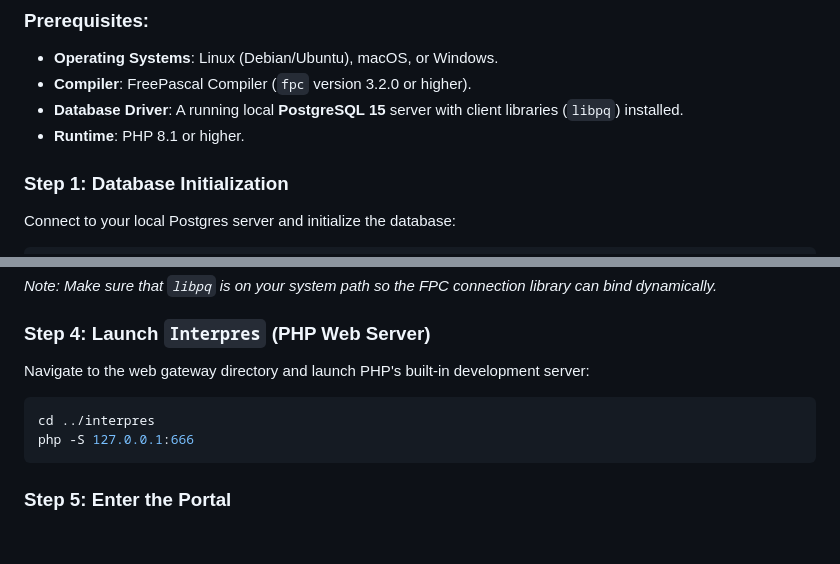
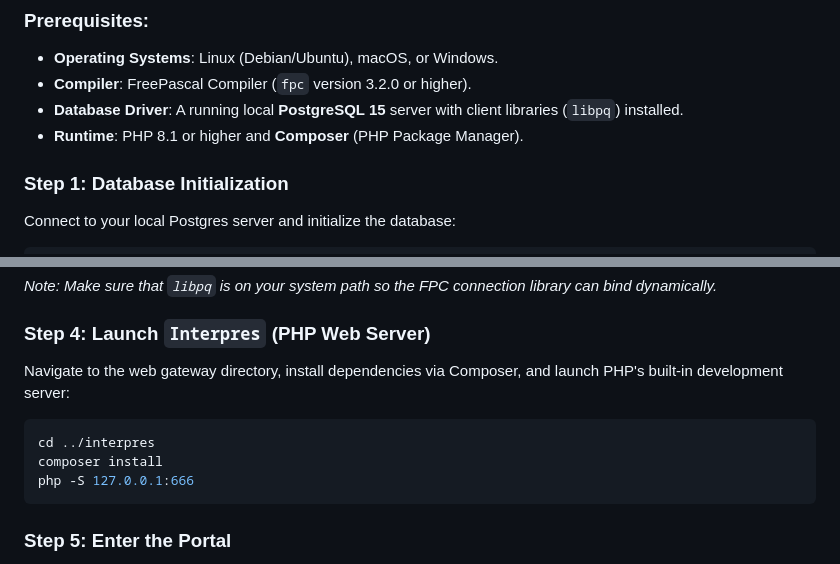
Before and after one commit to Lotargo/Necromancer, a Markdown page: docs/deployment.md, 2 parts joined by grey strips. Rendered like a GitHub page; blank space fills up the shorter version.

````diff
--- a/docs/deployment.md
+++ b/docs/deployment.md
@@ -73,7 +73,7 @@ For developers wishing to run the services bare-metal without containerization:
 * **Operating Systems**: Linux (Debian/Ubuntu), macOS, or Windows.
 * **Compiler**: FreePascal Compiler (`fpc` version 3.2.0 or higher).
 * **Database Driver**: A running local **PostgreSQL 15** server with client libraries (`libpq`) installed.
-* **Runtime**: PHP 8.1 or higher.
+* **Runtime**: PHP 8.1 or higher and **Composer** (PHP Package Manager).
 
 ### Step 1: Database Initialization
 Connect to your local Postgres server and initialize the database:
@@ -103,9 +103,10 @@ fpc -O2 daemonium.pas
 *Note: Make sure that `libpq` is on your system path so the FPC connection library can bind dynamically.*
 
 ### Step 4: Launch `Interpres` (PHP Web Server)
-Navigate to the web gateway directory and launch PHP's built-in development server:
+Navigate to the web gateway directory, install dependencies via Composer, and launch PHP's built-in development server:
 ```bash
 cd ../interpres
+composer install
 php -S 127.0.0.1:666
 ```
 
````
Also changed, not shown: README.md (+2 -1 lines), docs/architecture.md (+3 -1 lines).
